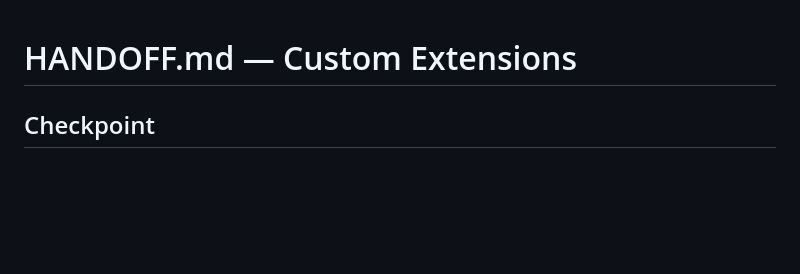
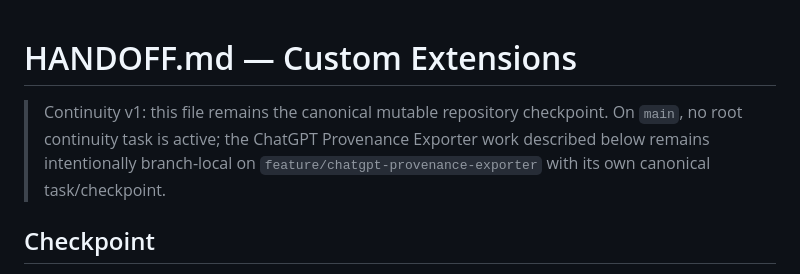
Before and after one commit to Pukujan/custom-extensions, a Markdown page: HANDOFF.md, the part around the change. Drawn GitHub-style; blank space fills up the shorter version.

Commit message:
PCM-0003: mark handoff as canonical current checkpoint

```diff
--- a/HANDOFF.md
+++ b/HANDOFF.md
@@ -1,4 +1,8 @@
 # HANDOFF.md — Custom Extensions
+
+<!-- continuity:current {"active_task":null,"active_task_file":null,"protocol_version":"0.1.0-draft","schema":"project-continuity.current.v1"} -->
+
+> Continuity v1: this file remains the canonical mutable repository checkpoint. On `main`, no root continuity task is active; the ChatGPT Provenance Exporter work described below remains intentionally branch-local on `feature/chatgpt-provenance-exporter` with its own canonical task/checkpoint.
 
 ## Checkpoint
 
```
